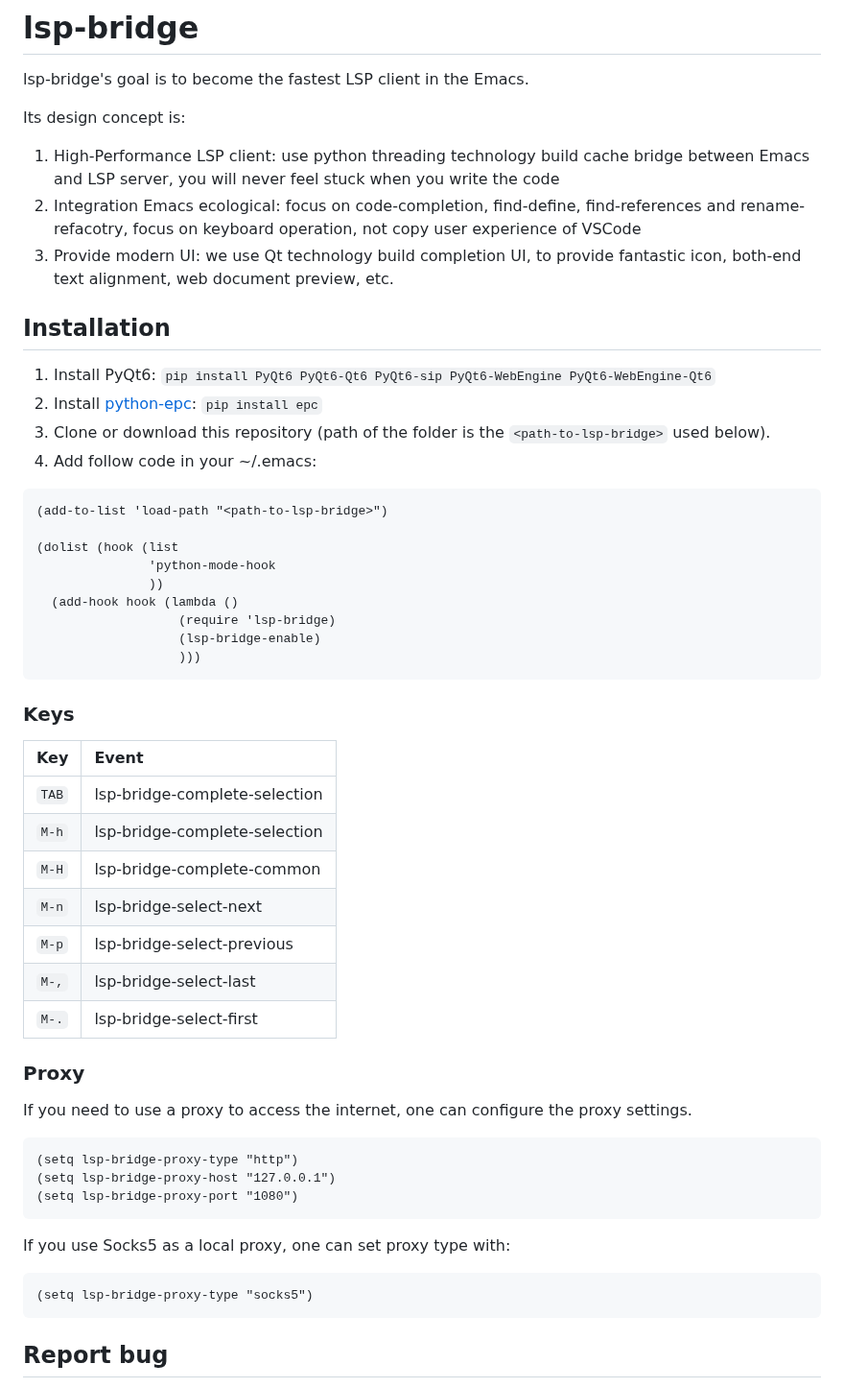
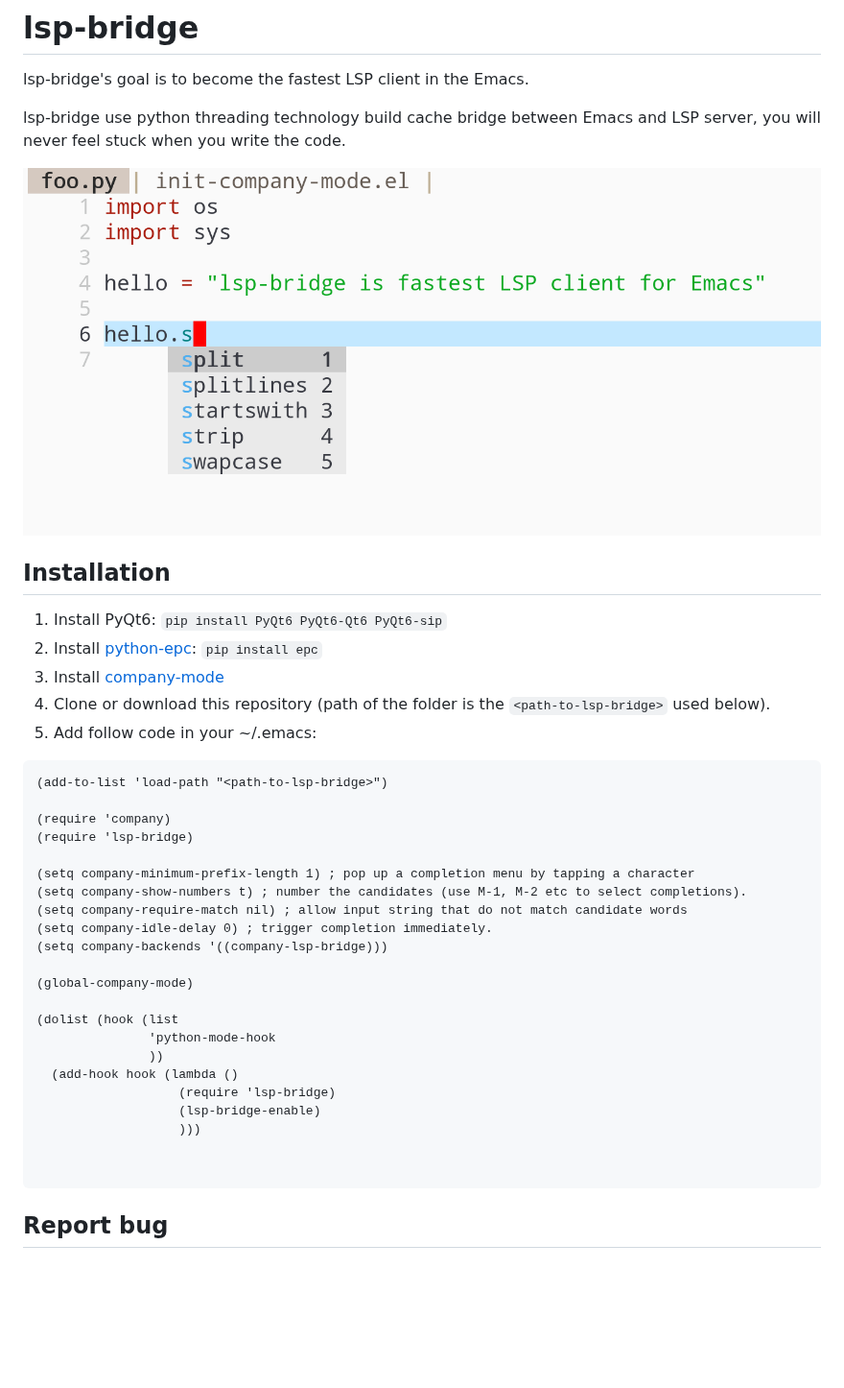
Before and after one commit to manateelazycat/lsp-bridge, a Markdown page: README.md, the part around the change. Shown at 96% size. Drawn GitHub-style; pictures changed too: screenshot.png (added); blank space fills up the shorter version.

````diff
--- a/README.md
+++ b/README.md
@@ -1,19 +1,30 @@
 # lsp-bridge
 lsp-bridge's goal is to become the fastest LSP client in the Emacs.
 
-Its design concept is:
-1. High-Performance LSP client: use python threading technology build cache bridge between Emacs and LSP server, you will never feel stuck when you write the code
-2. Integration Emacs ecological: focus on code-completion, find-define, find-references and rename-refacotry, focus on keyboard operation, not copy user experience of VSCode
-3. Provide modern UI: we use Qt technology build completion UI, to provide fantastic icon, both-end text alignment, web document preview, etc.
+lsp-bridge use python threading technology build cache bridge between Emacs and LSP server, you will never feel stuck when you write the code.
+
+<img src="./screenshot.png">
 
 ## Installation
-1. Install PyQt6: ```pip install PyQt6 PyQt6-Qt6 PyQt6-sip PyQt6-WebEngine PyQt6-WebEngine-Qt6```
+1. Install PyQt6: ```pip install PyQt6 PyQt6-Qt6 PyQt6-sip```
 2. Install [python-epc](https://github.com/tkf/python-epc): ```pip install epc```
-3. Clone or download this repository (path of the folder is the `<path-to-lsp-bridge>` used below).
-4. Add follow code in your ~/.emacs:
+3. Install [company-mode](https://github.com/company-mode/company-mode)
+4. Clone or download this repository (path of the folder is the `<path-to-lsp-bridge>` used below).
+5. Add follow code in your ~/.emacs:
 
 ```
 (add-to-list 'load-path "<path-to-lsp-bridge>")
+
+(require 'company)
+(require 'lsp-bridge)
+
+(setq company-minimum-prefix-length 1) ; pop up a completion menu by tapping a character
+(setq company-show-numbers t) ; number the candidates (use M-1, M-2 etc to select completions).
+(setq company-require-match nil) ; allow input string that do not match candidate words
+(setq company-idle-delay 0) ; trigger completion immediately.
+(setq company-backends '((company-lsp-bridge)))
+
+(global-company-mode)
 
 (dolist (hook (list
                'python-mode-hook
@@ -22,33 +33,8 @@ Its design concept is:
                    (require 'lsp-bridge)
                    (lsp-bridge-enable)
                    )))
-```
 
-### Keys
 
-| Key   | Event                         |
-| :---- | :------                       |
-| `TAB` | lsp-bridge-complete-selection |
-| `M-h` | lsp-bridge-complete-selection |
-| `M-H` | lsp-bridge-complete-common    |
-| `M-n` | lsp-bridge-select-next        |
-| `M-p` | lsp-bridge-select-previous    |
-| `M-,` | lsp-bridge-select-last        |
-| `M-.` | lsp-bridge-select-first       |
-
-### Proxy
-If you need to use a proxy to access the internet, one can configure the proxy settings.
-
-```Elisp
-(setq lsp-bridge-proxy-type "http")
-(setq lsp-bridge-proxy-host "127.0.0.1")
-(setq lsp-bridge-proxy-port "1080")
-```
-
-If you use Socks5 as a local proxy, one can set proxy type with:
-
-```Elisp
-(setq lsp-bridge-proxy-type "socks5")
 ```
 
 ## Report bug
````
Also changed, not shown: 2 other files.
